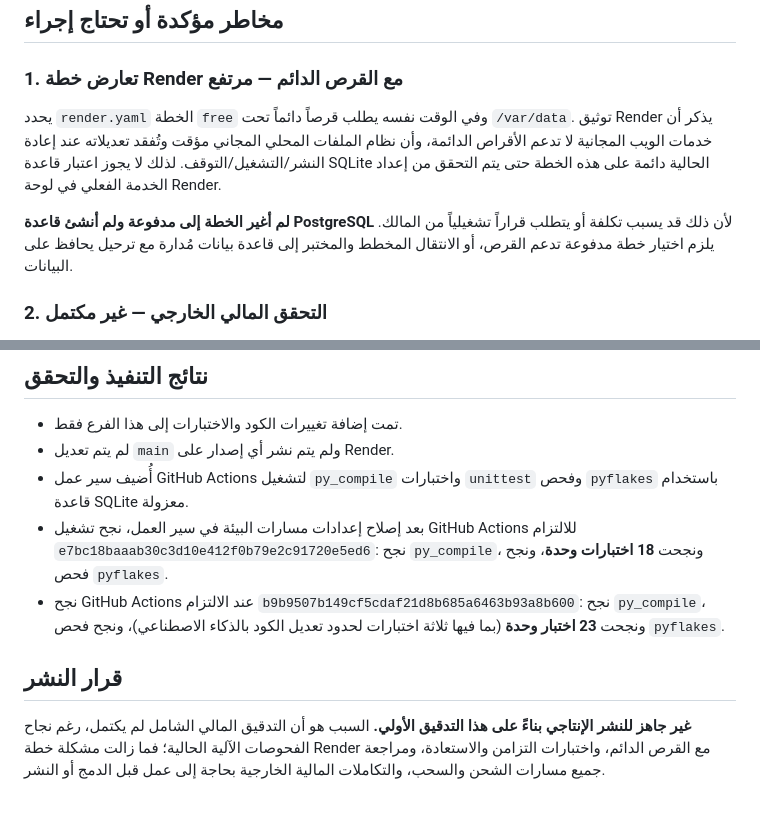
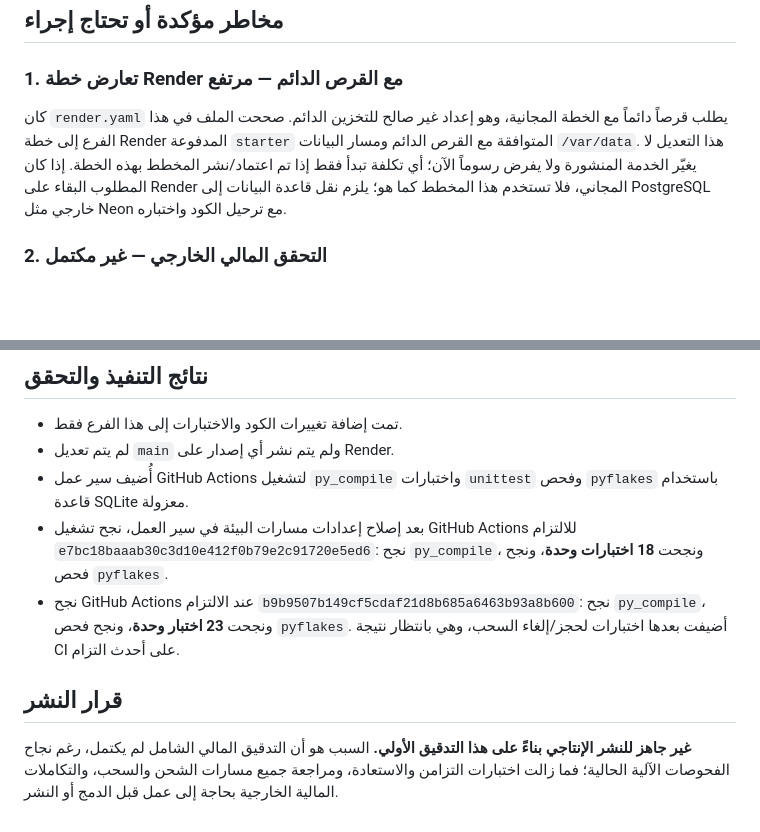
Before and after one commit to thexoldxman-collab/matar-bot, a Markdown page: AUDIT_REPORT_AR.md, 2 parts joined by grey strips. Rendered like a GitHub page; blank space fills up the shorter version.

Commit message:
docs: record persistent Render plan and remaining production blockers

```diff
--- a/AUDIT_REPORT_AR.md
+++ b/AUDIT_REPORT_AR.md
@@ -43,9 +43,7 @@
 
 ### 1. تعارض خطة Render مع القرص الدائم — مرتفع
 
-يحدد `render.yaml` الخطة `free` وفي الوقت نفسه يطلب قرصاً دائماً تحت `/var/data`. توثيق Render يذكر أن خدمات الويب المجانية لا تدعم الأقراص الدائمة، وأن نظام الملفات المحلي المجاني مؤقت وتُفقد تعديلاته عند إعادة النشر/التشغيل/التوقف. لذلك لا يجوز اعتبار قاعدة SQLite الحالية دائمة على هذه الخطة حتى يتم التحقق من إعداد الخدمة الفعلي في لوحة Render.
-
-**لم أغير الخطة إلى مدفوعة ولم أنشئ قاعدة PostgreSQL** لأن ذلك قد يسبب تكلفة أو يتطلب قراراً تشغيلياً من المالك. يلزم اختيار خطة مدفوعة تدعم القرص، أو الانتقال المخطط والمختبر إلى قاعدة بيانات مُدارة مع ترحيل يحافظ على البيانات.
+كان `render.yaml` يطلب قرصاً دائماً مع الخطة المجانية، وهو إعداد غير صالح للتخزين الدائم. صححت الملف في هذا الفرع إلى خطة Render المدفوعة `starter` المتوافقة مع القرص الدائم ومسار البيانات `/var/data`. هذا التعديل لا يغيّر الخدمة المنشورة ولا يفرض رسوماً الآن؛ أي تكلفة تبدأ فقط إذا تم اعتماد/نشر المخطط بهذه الخطة. إذا كان المطلوب البقاء على Render المجاني، فلا تستخدم هذا المخطط كما هو؛ يلزم نقل قاعدة البيانات إلى PostgreSQL خارجي مثل Neon مع ترحيل الكود واختباره.
 
 ### 2. التحقق المالي الخارجي — غير مكتمل
 
@@ -65,8 +63,8 @@
 - لم يتم تعديل `main` ولم يتم نشر أي إصدار على Render.
 - أُضيف سير عمل GitHub Actions لتشغيل `py_compile` واختبارات `unittest` وفحص `pyflakes` باستخدام قاعدة SQLite معزولة.
 - بعد إصلاح إعدادات مسارات البيئة في سير العمل، نجح تشغيل GitHub Actions للالتزام `e7bc18baaab30c3d10e412f0b79e2c91720e5ed6`: نجح `py_compile`، ونجحت **18 اختبارات وحدة**، ونجح فحص `pyflakes`.
-- نجح GitHub Actions عند الالتزام `b9b9507b149cf5cdaf21d8b685a6463b93a8b600`: نجح `py_compile`، ونجحت **23 اختبار وحدة** (بما فيها ثلاثة اختبارات لحدود تعديل الكود بالذكاء الاصطناعي)، ونجح فحص `pyflakes`.
+- نجح GitHub Actions عند الالتزام `b9b9507b149cf5cdaf21d8b685a6463b93a8b600`: نجح `py_compile`، ونجحت **23 اختبار وحدة**، ونجح فحص `pyflakes`. أضيفت بعدها اختبارات لحجز/إلغاء السحب، وهي بانتظار نتيجة CI على أحدث التزام.
 
 ## قرار النشر
 
-**غير جاهز للنشر الإنتاجي بناءً على هذا التدقيق الأولي.** السبب هو أن التدقيق المالي الشامل لم يكتمل، رغم نجاح الفحوصات الآلية الحالية؛ فما زالت مشكلة خطة Render مع القرص الدائم، واختبارات التزامن والاستعادة، ومراجعة جميع مسارات الشحن والسحب، والتكاملات المالية الخارجية بحاجة إلى عمل قبل الدمج أو النشر.
+**غير جاهز للنشر الإنتاجي بناءً على هذا التدقيق الأولي.** السبب هو أن التدقيق المالي الشامل لم يكتمل، رغم نجاح الفحوصات الآلية الحالية؛ فما زالت اختبارات التزامن والاستعادة، ومراجعة جميع مسارات الشحن والسحب، والتكاملات المالية الخارجية بحاجة إلى عمل قبل الدمج أو النشر.
```
